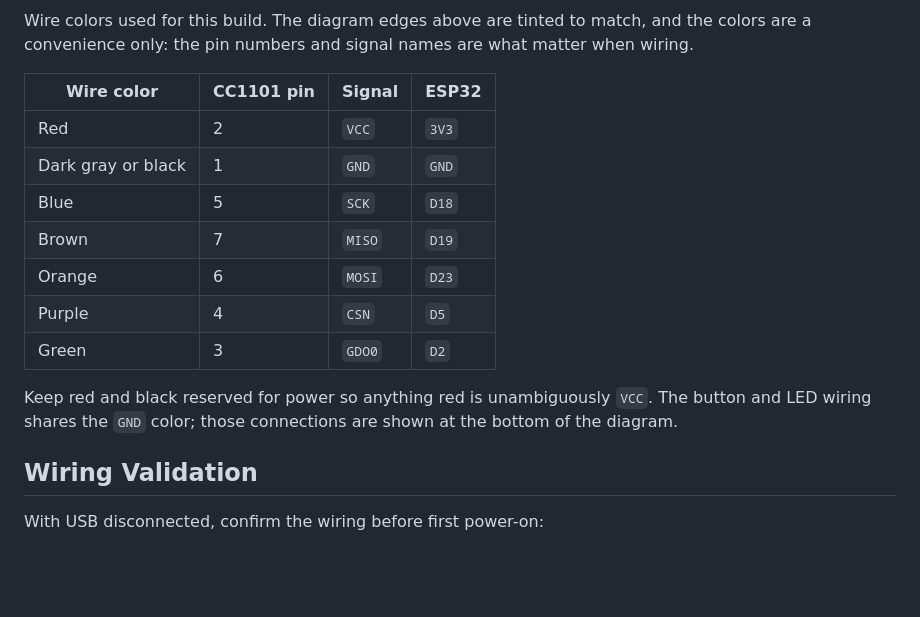
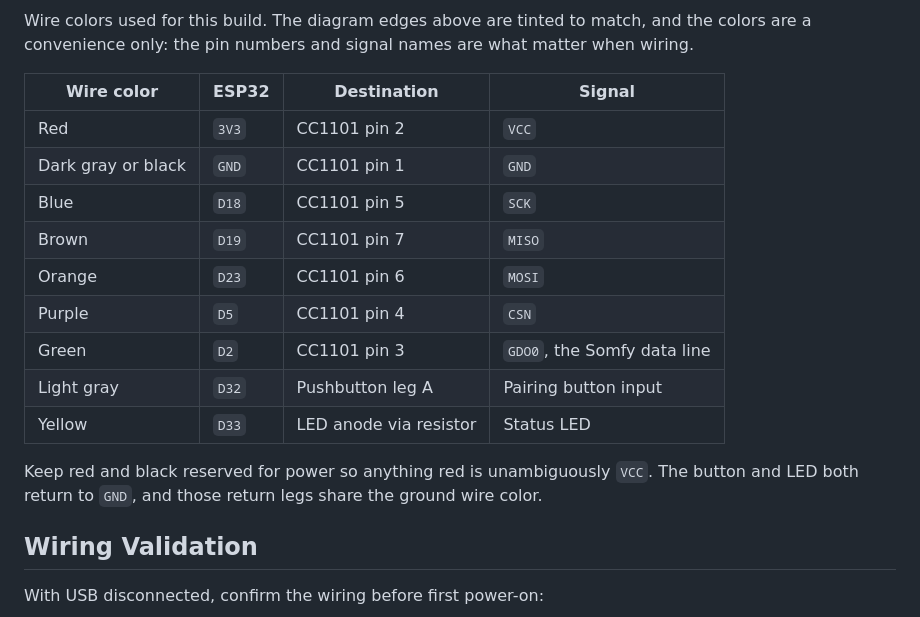
Before and after one commit to tillig/somfy-matter-remote, a Markdown page: docs/hardware.md, the part around one of its changes. GitHub-like rendering; blank space fills up the shorter version.

Commit message:
Color the button and LED wires in the wiring diagram
Add the remaining two as-built wire colors: light gray for the pairing button
input on D32, yellow for the status LED on D33. Their ground return legs keep
the darker gray of the GND wire, so the outbound signal and the return are
distinguishable.

Restructure the wire color table around an ESP32-to-destination pairing instead
of a CC1101 pin column, so the button and LED rows fit alongside the radio rows
rather than needing a second table.

Verified by rendering the diagram with mermaid-cli, reading the stroke color off
each edge in the SVG, and checking contrast against a dark background.

```diff
--- a/docs/hardware.md
+++ b/docs/hardware.md
@@ -166,17 +168,19 @@ flowchart LR
 
 Wire colors used for this build. The diagram edges above are tinted to match, and the colors are a convenience only: the pin numbers and signal names are what matter when wiring.
 
-| Wire color | CC1101 pin | Signal | ESP32 |
+| Wire color | ESP32 | Destination | Signal |
 | --- | --- | --- | --- |
-| Red | 2 | `VCC` | `3V3` |
-| Dark gray or black | 1 | `GND` | `GND` |
-| Blue | 5 | `SCK` | `D18` |
-| Brown | 7 | `MISO` | `D19` |
-| Orange | 6 | `MOSI` | `D23` |
-| Purple | 4 | `CSN` | `D5` |
-| Green | 3 | `GDO0` | `D2` |
+| Red | `3V3` | CC1101 pin 2 | `VCC` |
+| Dark gray or black | `GND` | CC1101 pin 1 | `GND` |
+| Blue | `D18` | CC1101 pin 5 | `SCK` |
+| Brown | `D19` | CC1101 pin 7 | `MISO` |
+| Orange | `D23` | CC1101 pin 6 | `MOSI` |
+| Purple | `D5` | CC1101 pin 4 | `CSN` |
+| Green | `D2` | CC1101 pin 3 | `GDO0`, the Somfy data line |
+| Light gray | `D32` | Pushbutton leg A | Pairing button input |
+| Yellow | `D33` | LED anode via resistor | Status LED |
 
-Keep red and black reserved for power so anything red is unambiguously `VCC`. The button and LED wiring shares the `GND` color; those connections are shown at the bottom of the diagram.
+Keep red and black reserved for power so anything red is unambiguously `VCC`. The button and LED both return to `GND`, and those return legs share the ground wire color.
 
 ## Wiring Validation
 
```
Also changed, not shown: other parts of docs/hardware.md (+2 -0 lines).
